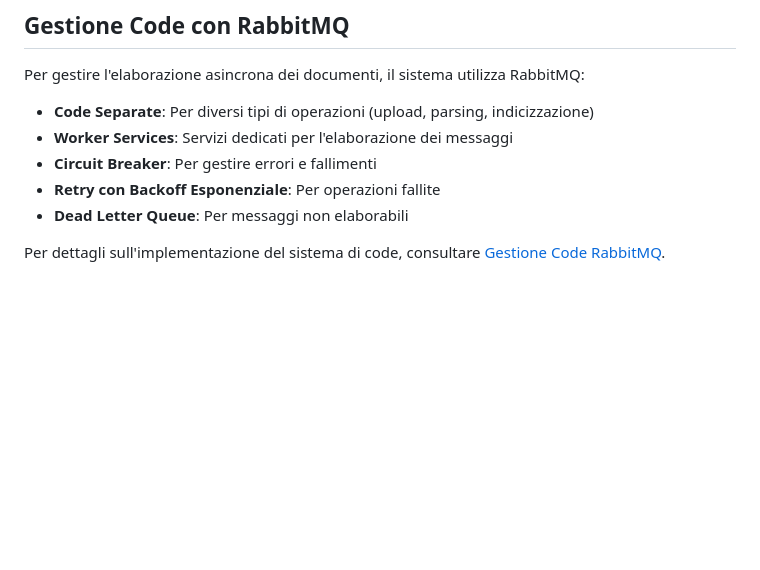
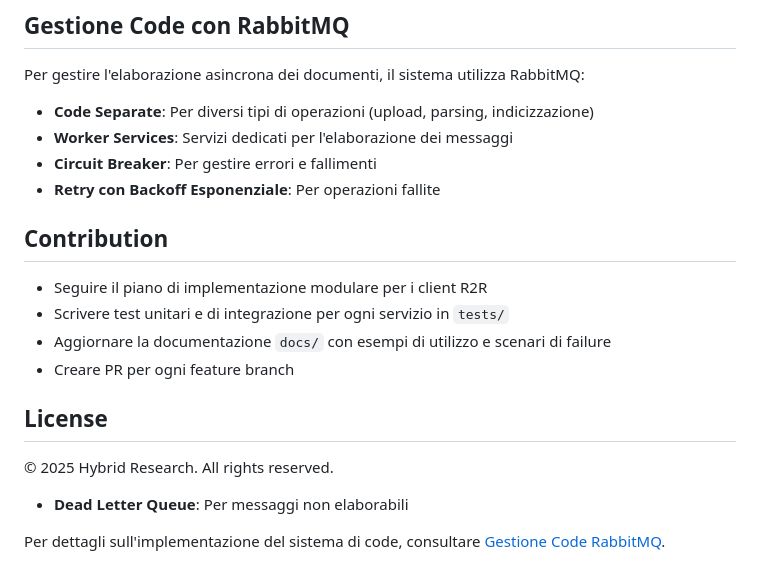
Before and after one commit to davidetaddeucci/Hybrid.CleverDocs2, a Markdown page: Hybrid.CleverDocs2.WebServices/README.md, the part around the change. GitHub-like rendering; blank space fills up the shorter version.

```diff
--- a/Hybrid.CleverDocs2.WebServices/README.md
+++ b/Hybrid.CleverDocs2.WebServices/README.md
@@ -198,6 +198,16 @@ Per gestire l'elaborazione asincrona dei documenti, il sistema utilizza RabbitMQ
 - **Worker Services**: Servizi dedicati per l'elaborazione dei messaggi
 - **Circuit Breaker**: Per gestire errori e fallimenti
 - **Retry con Backoff Esponenziale**: Per operazioni fallite
+
+## Contribution
+- Seguire il piano di implementazione modulare per i client R2R
+- Scrivere test unitari e di integrazione per ogni servizio in `tests/`
+- Aggiornare la documentazione `docs/` con esempi di utilizzo e scenari di failure
+- Creare PR per ogni feature branch
+
+## License
+© 2025 Hybrid Research. All rights reserved.
+
 - **Dead Letter Queue**: Per messaggi non elaborabili
 
 Per dettagli sull'implementazione del sistema di code, consultare [Gestione Code RabbitMQ](./docs/gestione_code_rabbitmq.md).
```
Also changed, not shown: README.md (+13 -0 lines).
